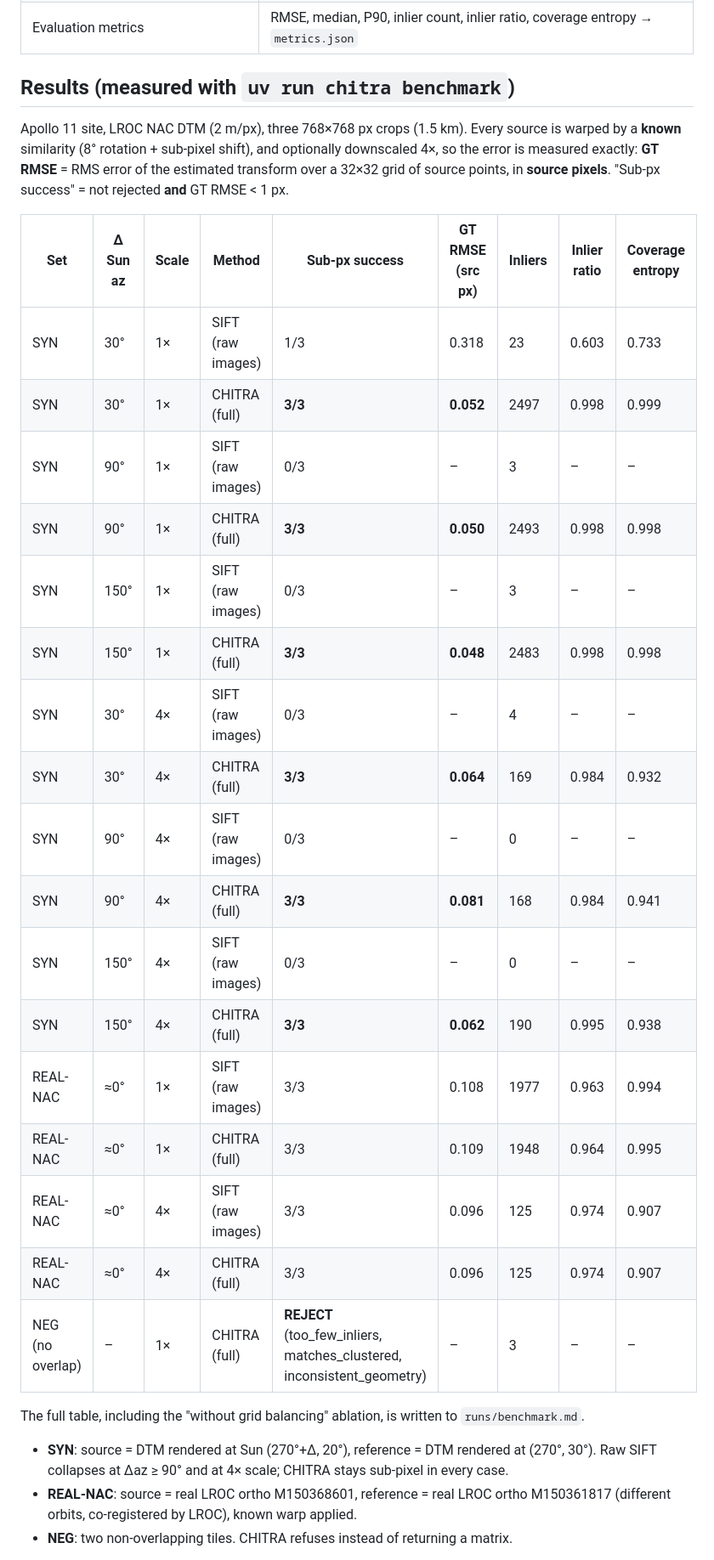
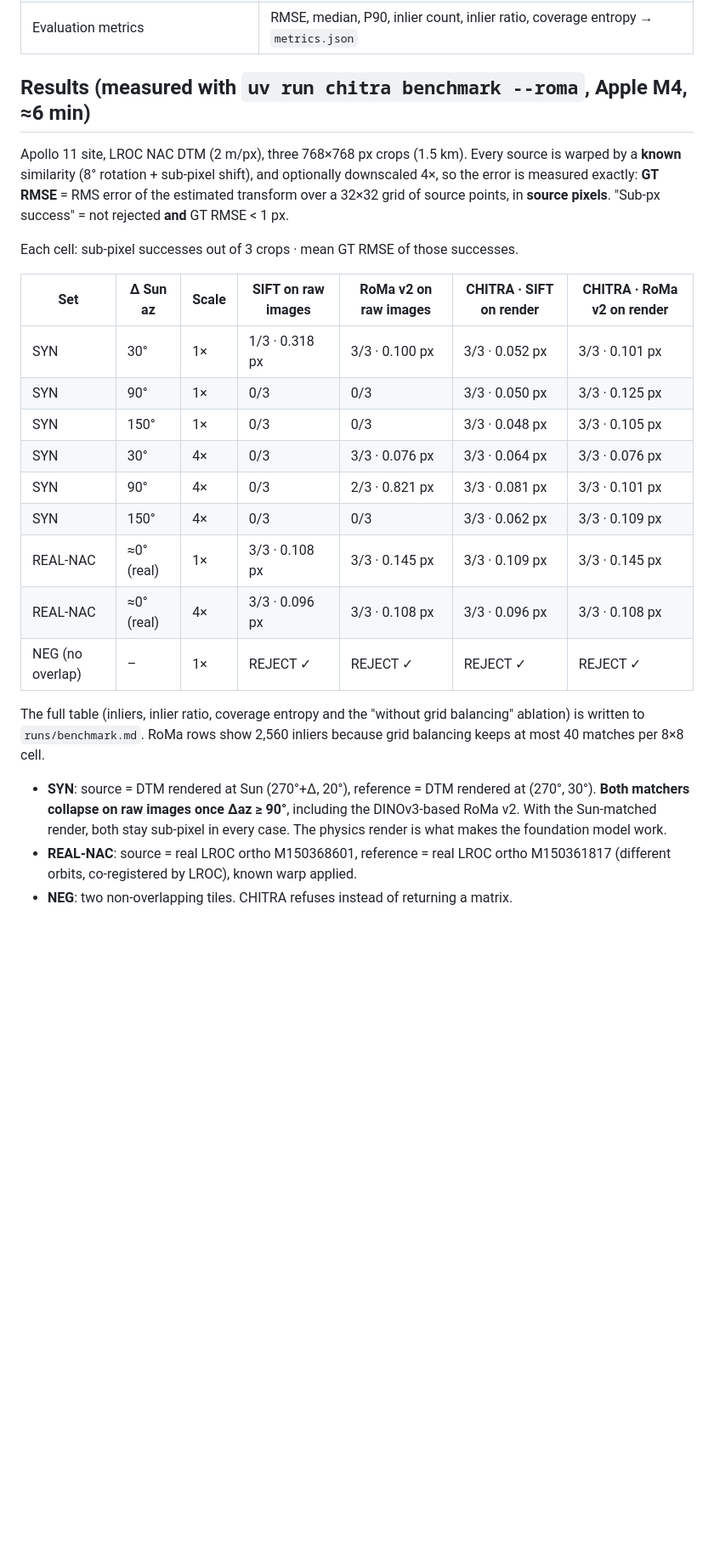
Before and after one commit to kavyanshops/project-chitra, a Markdown page: README.md, the part around one of its changes. Shown at 85% size. Rendered like a GitHub page; blank space fills up the shorter version.

```diff
--- a/README.md
+++ b/README.md
@@ -21,35 +23,30 @@ Runs on a laptop CPU (developed on an Apple M4): the full benchmark below takes
 | Registered product + match points | `registered.tif` (on the reference grid/CRS) + `matches.csv` |
 | Evaluation metrics | RMSE, median, P90, inlier count, inlier ratio, coverage entropy → `metrics.json` |
 
-## Results (measured with `uv run chitra benchmark`)
+## Results (measured with `uv run chitra benchmark --roma`, Apple M4, ≈6 min)
 
 Apollo 11 site, LROC NAC DTM (2 m/px), three 768×768 px crops (1.5 km). Every source is warped by a **known** similarity (8° rotation +
 sub-pixel shift), and optionally downscaled 4×, so the error is measured exactly: **GT RMSE** = RMS error of the estimated transform over a
 32×32 grid of source points, in **source pixels**. "Sub-px success" = not rejected **and** GT RMSE < 1 px.
 
-| Set | Δ Sun az | Scale | Method | Sub-px success | GT RMSE (src px) | Inliers | Inlier ratio | Coverage entropy |
-|---|---|---|---|---|---|---|---|---|
-| SYN | 30° | 1× | SIFT (raw images) | 1/3 | 0.318 | 23 | 0.603 | 0.733 |
-| SYN | 30° | 1× | CHITRA (full) | **3/3** | **0.052** | 2497 | 0.998 | 0.999 |
-| SYN | 90° | 1× | SIFT (raw images) | 0/3 | – | 3 | – | – |
-| SYN | 90° | 1× | CHITRA (full) | **3/3** | **0.050** | 2493 | 0.998 | 0.998 |
-| SYN | 150° | 1× | SIFT (raw images) | 0/3 | – | 3 | – | – |
-| SYN | 150° | 1× | CHITRA (full) | **3/3** | **0.048** | 2483 | 0.998 | 0.998 |
-| SYN | 30° | 4× | SIFT (raw images) | 0/3 | – | 4 | – | – |
-| SYN | 30° | 4× | CHITRA (full) | **3/3** | **0.064** | 169 | 0.984 | 0.932 |
-| SYN | 90° | 4× | SIFT (raw images) | 0/3 | – | 0 | – | – |
-| SYN | 90° | 4× | CHITRA (full) | **3/3** | **0.081** | 168 | 0.984 | 0.941 |
-| SYN | 150° | 4× | SIFT (raw images) | 0/3 | – | 0 | – | – |
-| SYN | 150° | 4× | CHITRA (full) | **3/3** | **0.062** | 190 | 0.995 | 0.938 |
-| REAL-NAC | ≈0° | 1× | SIFT (raw images) | 3/3 | 0.108 | 1977 | 0.963 | 0.994 |
-| REAL-NAC | ≈0° | 1× | CHITRA (full) | 3/3 | 0.109 | 1948 | 0.964 | 0.995 |
-| REAL-NAC | ≈0° | 4× | SIFT (raw images) | 3/3 | 0.096 | 125 | 0.974 | 0.907 |
-| REAL-NAC | ≈0° | 4× | CHITRA (full) | 3/3 | 0.096 | 125 | 0.974 | 0.907 |
-| NEG (no overlap) | – | 1× | CHITRA (full) | **REJECT** (too_few_inliers, matches_clustered, inconsistent_geometry) | – | 3 | – | – |
+Each cell: sub-pixel successes out of 3 crops · mean GT RMSE of those successes.
 
-The full table, including the "without grid balancing" ablation, is written to `runs/benchmark.md`.
+| Set | Δ Sun az | Scale | SIFT on raw images | RoMa v2 on raw images | CHITRA · SIFT on render | **CHITRA · RoMa v2 on render** |
+|---|---|---|---|---|---|---|
+| SYN | 30° | 1× | 1/3 · 0.318 px | 3/3 · 0.100 px | 3/3 · 0.052 px | 3/3 · 0.101 px |
+| SYN | 90° | 1× | 0/3 | 0/3 | 3/3 · 0.050 px | 3/3 · 0.125 px |
+| SYN | 150° | 1× | 0/3 | 0/3 | 3/3 · 0.048 px | 3/3 · 0.105 px |
+| SYN | 30° | 4× | 0/3 | 3/3 · 0.076 px | 3/3 · 0.064 px | 3/3 · 0.076 px |
+| SYN | 90° | 4× | 0/3 | 2/3 · 0.821 px | 3/3 · 0.081 px | 3/3 · 0.101 px |
+| SYN | 150° | 4× | 0/3 | 0/3 | 3/3 · 0.062 px | 3/3 · 0.109 px |
+| REAL-NAC | ≈0° (real) | 1× | 3/3 · 0.108 px | 3/3 · 0.145 px | 3/3 · 0.109 px | 3/3 · 0.145 px |
+| REAL-NAC | ≈0° (real) | 4× | 3/3 · 0.096 px | 3/3 · 0.108 px | 3/3 · 0.096 px | 3/3 · 0.108 px |
+| NEG (no overlap) | – | 1× | REJECT ✓ | REJECT ✓ | REJECT ✓ | REJECT ✓ |
 
-- **SYN**: source = DTM rendered at Sun (270°+Δ, 20°), reference = DTM rendered at (270°, 30°). Raw SIFT collapses at Δaz ≥ 90° and at 4× scale; CHITRA stays sub-pixel in every case.
+The full table (inliers, inlier ratio, coverage entropy and the "without grid balancing" ablation) is written to `runs/benchmark.md`.
+RoMa rows show 2,560 inliers because grid balancing keeps at most 40 matches per 8×8 cell.
+
+- **SYN**: source = DTM rendered at Sun (270°+Δ, 20°), reference = DTM rendered at (270°, 30°). **Both matchers collapse on raw images once Δaz ≥ 90°**, including the DINOv3-based RoMa v2. With the Sun-matched render, both stay sub-pixel in every case. The physics render is what makes the foundation model work.
 - **REAL-NAC**: source = real LROC ortho M150368601, reference = real LROC ortho M150361817 (different orbits, co-registered by LROC), known warp applied.
 - **NEG**: two non-overlapping tiles. CHITRA refuses instead of returning a matrix.
 
```
Also changed, not shown: other parts of README.md (+26 -9 lines), docs/ARCHITECTURE.md (+8 -6 lines), docs/ROADMAP.md (+3 -3 lines), docs/img/tmc2_checkerboard.jpg (added), docs/img/tmc2_overlay_matches.jpg (added), 11 other files.
